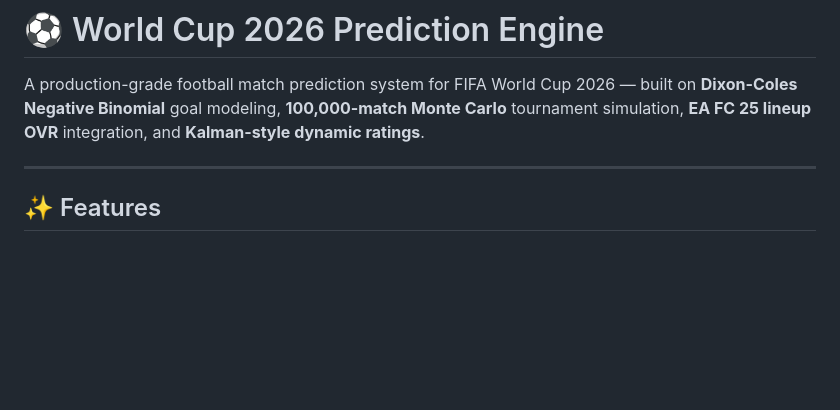
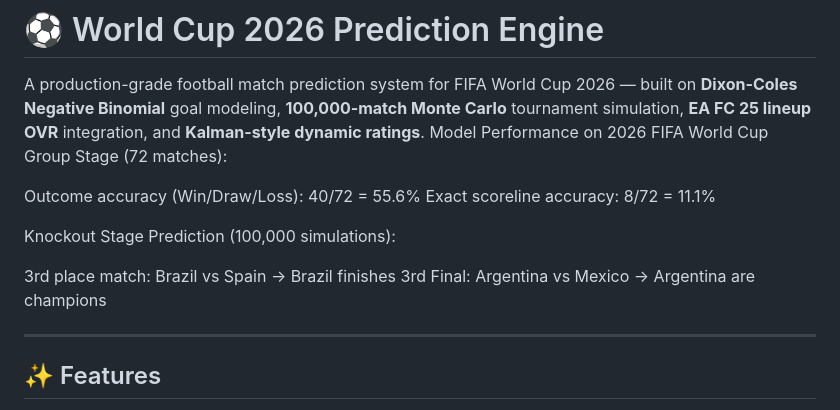
Before and after one commit to ItsAbba3/worldcup-prediction-AI, a Markdown page: README.md, the part around the change. Rendered like a GitHub page; blank space fills up the shorter version.

Commit message:
Update README with model performance and predictions
Added model performance metrics and knockout stage predictions to README.

```diff
--- a/README.md
+++ b/README.md
@@ -1,6 +1,15 @@
 # ⚽ World Cup 2026 Prediction Engine
 
 A production-grade football match prediction system for FIFA World Cup 2026 — built on **Dixon-Coles Negative Binomial** goal modeling, **100,000-match Monte Carlo** tournament simulation, **EA FC 25 lineup OVR** integration, and **Kalman-style dynamic ratings**.
+Model Performance on 2026 FIFA World Cup Group Stage (72 matches):
+
+Outcome accuracy (Win/Draw/Loss): 40/72 = 55.6%
+Exact scoreline accuracy: 8/72 = 11.1%
+
+Knockout Stage Prediction (100,000 simulations):
+
+3rd place match: Brazil vs Spain → Brazil finishes 3rd
+Final: Argentina vs Mexico → Argentina are champions
 
 ---
 
```
